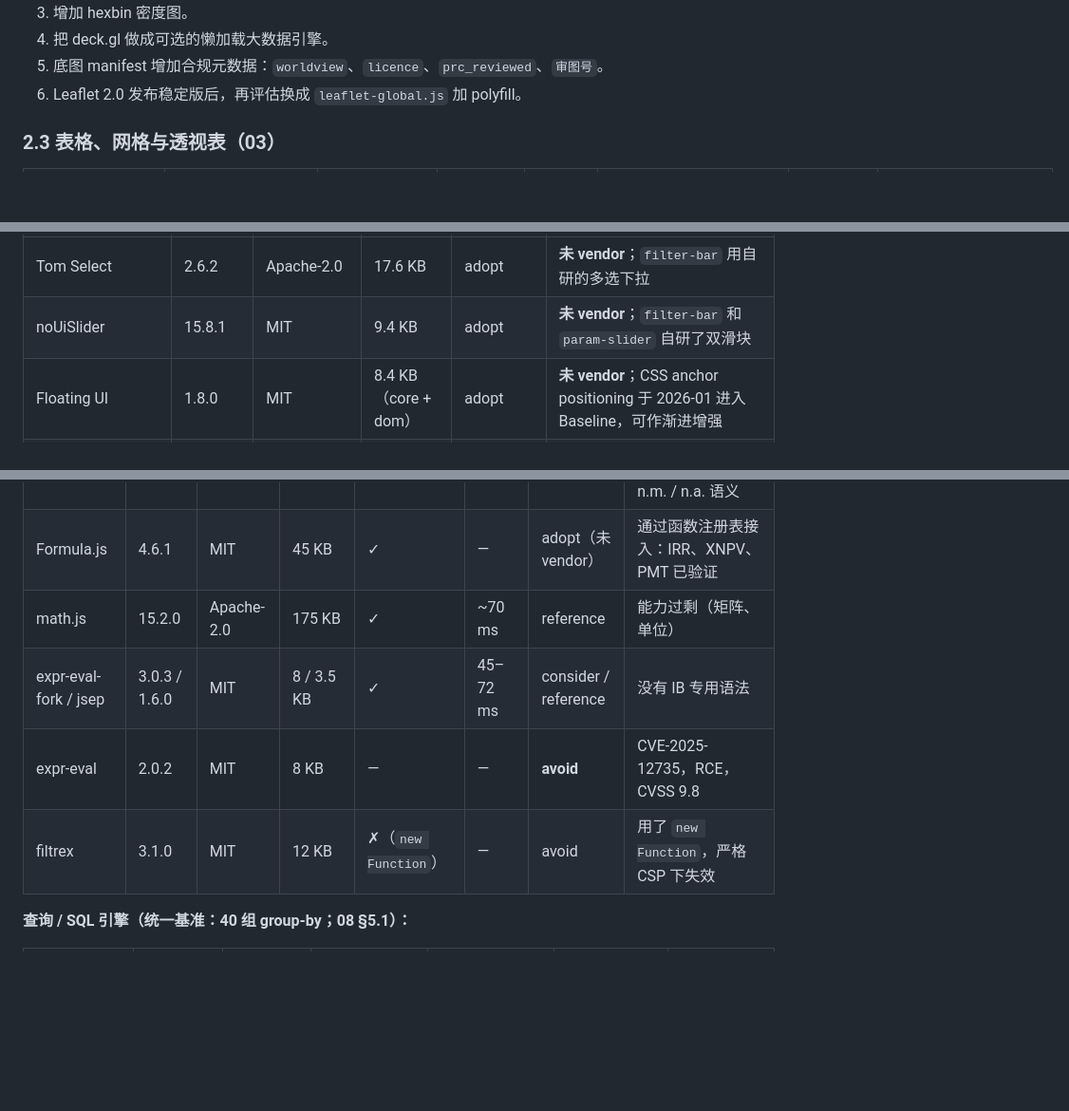
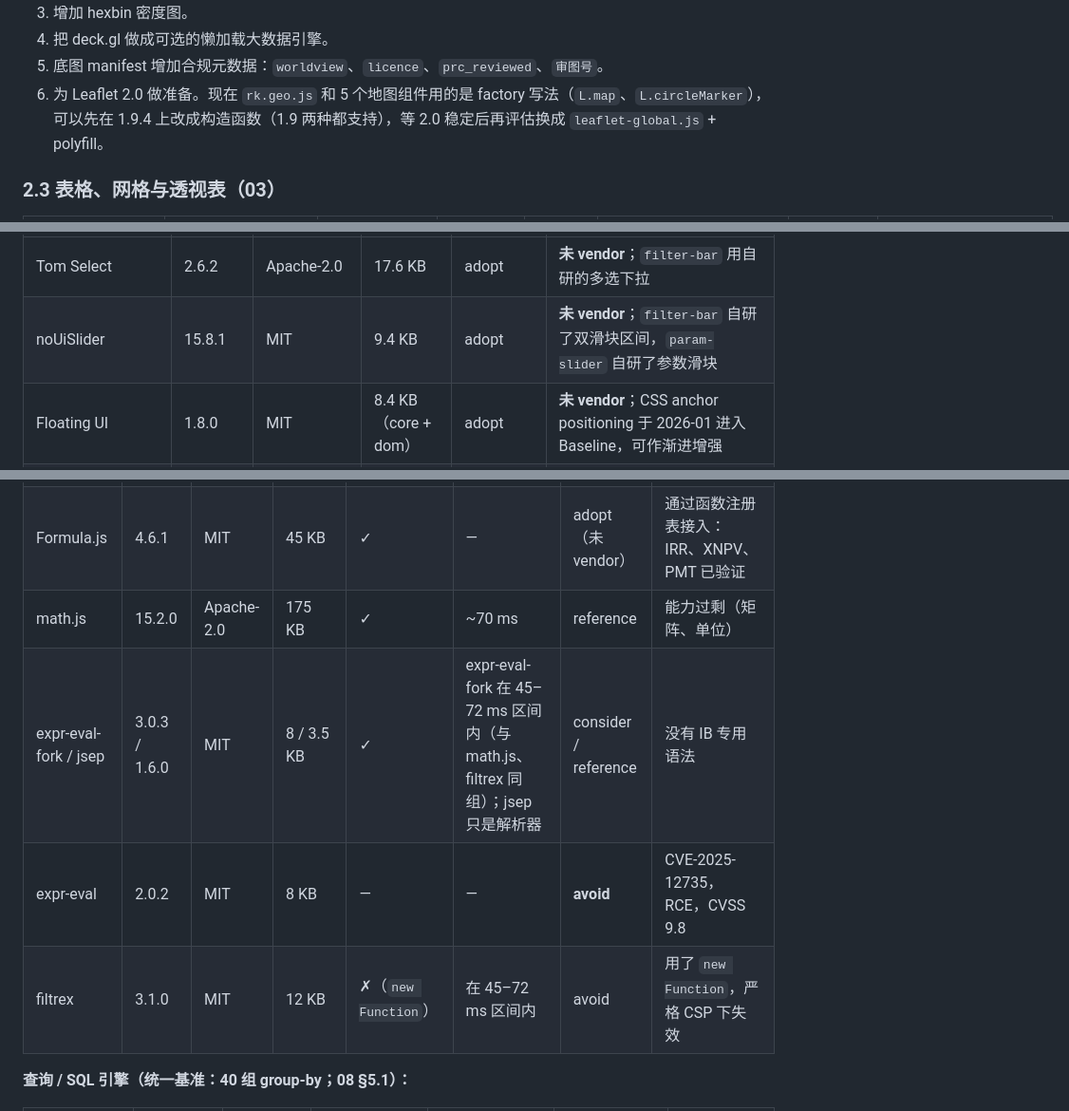
Before and after one commit to yangbrr17/visual-repo-202610, a Markdown page: research/landscape.md, 3 parts joined by grey strips. Shown at 95% size. GitHub-like rendering; blank space fills up the shorter version.

Commit message:
WIP checkpoint
Co-Authored-By: Claude Opus 5.5 <noreply@anthropic.com>
Claude-Session: https://claude.ai/code/session_01PwjcZQtBZuoaFsoJjnnTxK

```diff
--- a/research/landscape.md
+++ b/research/landscape.md
@@ -268,7 +268,7 @@
 3. 增加 hexbin 密度图。
 4. 把 deck.gl 做成可选的懒加载大数据引擎。
 5. 底图 manifest 增加合规元数据：`worldview`、`licence`、`prc_reviewed`、`审图号`。
-6. Leaflet 2.0 发布稳定版后，再评估换成 `leaflet-global.js` 加 polyfill。
+6. 为 Leaflet 2.0 做准备。现在 `rk.geo.js` 和 5 个地图组件用的是 factory 写法（`L.map`、`L.circleMarker`），可以先在 1.9.4 上改成构造函数（1.9 两种都支持），等 2.0 稳定后再评估换成 `leaflet-global.js` + polyfill。
 
 ### 2.3 表格、网格与透视表（03）
 
@@ -390,7 +390,7 @@
 | 库 | 版本 | 许可 | 体积（gz） | Verdict | 现状 / 说明 |
 |---|---|---|---|---|---|
 | Tom Select | 2.6.2 | Apache-2.0 | 17.6 KB | adopt | **未 vendor**；`filter-bar` 用自研的多选下拉 |
-| noUiSlider | 15.8.1 | MIT | 9.4 KB | adopt | **未 vendor**；`filter-bar` 和 `param-slider` 自研了双滑块 |
+| noUiSlider | 15.8.1 | MIT | 9.4 KB | adopt | **未 vendor**；`filter-bar` 自研了双滑块区间，`param-slider` 自研了参数滑块 |
 | Floating UI | 1.8.0 | MIT | 8.4 KB（core + dom） | adopt | **未 vendor**；CSS anchor positioning 于 2026-01 进入 Baseline，可作渐进增强 |
 | Air Datepicker | 3.6.0 | MIT | 13.6 KB | consider | 金融场景优先用期间预设（MTD/QTD/YTD/1Y）加原生 `<input type=date/month>` |
 | flatpickr / Tippy / Shoelace / Pico / Web Awesome | 4.6.13 / 6.3.7 / 2.20.1 / 2.1.1 / 3.14.0 | MIT | — | avoid / reference | 2022 年起不再发版 / 2024-11 归档 / 已归档 / 2026-10-04 归档 / ESM-only |
@@ -519,9 +519,9 @@
 | **`RK.expr`（自研）** | — | 内部 | — | ✓ | **14 ms** | **adopt（已构建）** | 有 `20%` 字面量、`@param`、`` `EV/EBITDA 2025E` `` 引号名、聚合函数，以及 n.m. / n.a. 语义 |
 | Formula.js | 4.6.1 | MIT | 45 KB | ✓ | — | adopt（未 vendor） | 通过函数注册表接入：IRR、XNPV、PMT 已验证 |
 | math.js | 15.2.0 | Apache-2.0 | 175 KB | ✓ | ~70 ms | reference | 能力过剩（矩阵、单位） |
-| expr-eval-fork / jsep | 3.0.3 / 1.6.0 | MIT | 8 / 3.5 KB | ✓ | 45–72 ms | consider / reference | 没有 IB 专用语法 |
+| expr-eval-fork / jsep | 3.0.3 / 1.6.0 | MIT | 8 / 3.5 KB | ✓ | expr-eval-fork 在 45–72 ms 区间内（与 math.js、filtrex 同组）；jsep 只是解析器 | consider / reference | 没有 IB 专用语法 |
 | expr-eval | 2.0.2 | MIT | 8 KB | — | — | **avoid** | CVE-2025-12735，RCE，CVSS 9.8 |
-| filtrex | 3.1.0 | MIT | 12 KB | ✗（`new Function`） | — | avoid | 用了 `new Function`，严格 CSP 下失效 |
+| filtrex | 3.1.0 | MIT | 12 KB | ✗（`new Function`） | 在 45–72 ms 区间内 | avoid | 用了 `new Function`，严格 CSP 下失效 |
 
 **查询 / SQL 引擎（统一基准：40 组 group-by；08 §5.1）：**
 
```
Also changed, not shown: other parts of research/landscape.md (+1 -1 lines).
